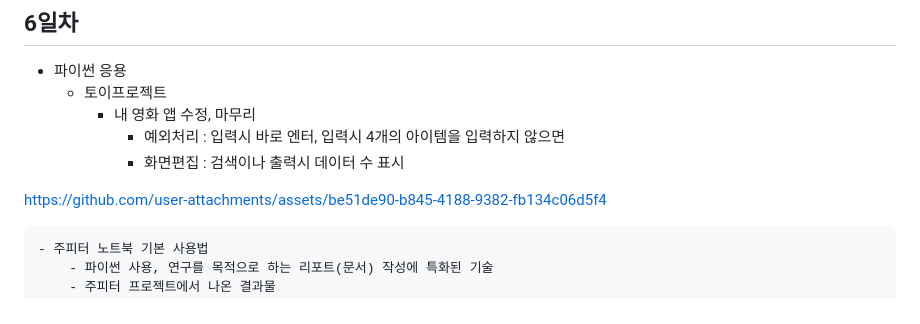
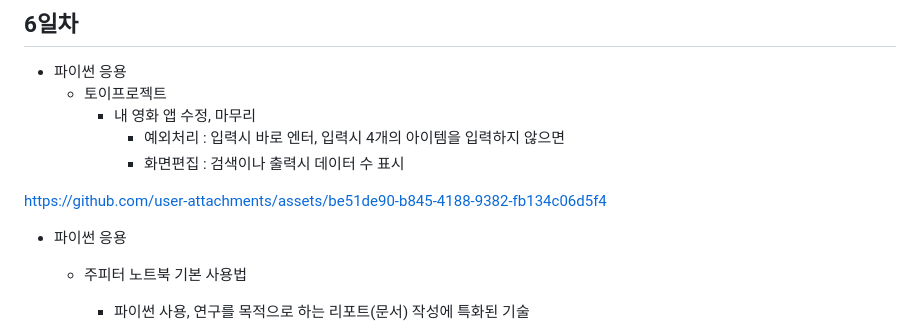
Before and after one commit to jiny00ng/IoT-python-2025, a Markdown page: README.md, the part around the change. Drawn GitHub-style.

```diff
--- a/README.md
+++ b/README.md
@@ -141,6 +141,7 @@ IoT 개발자 기초 프로그래밍 언어 리포지토리
 
 https://github.com/user-attachments/assets/be51de90-b845-4188-9382-fb134c06d5f4
 
+- 파이썬 응용
     - 주피터 노트북 기본 사용법
         - 파이썬 사용, 연구를 목적으로 하는 리포트(문서) 작성에 특화된 기술
         - 주피터 프로젝트에서 나온 결과물
```
